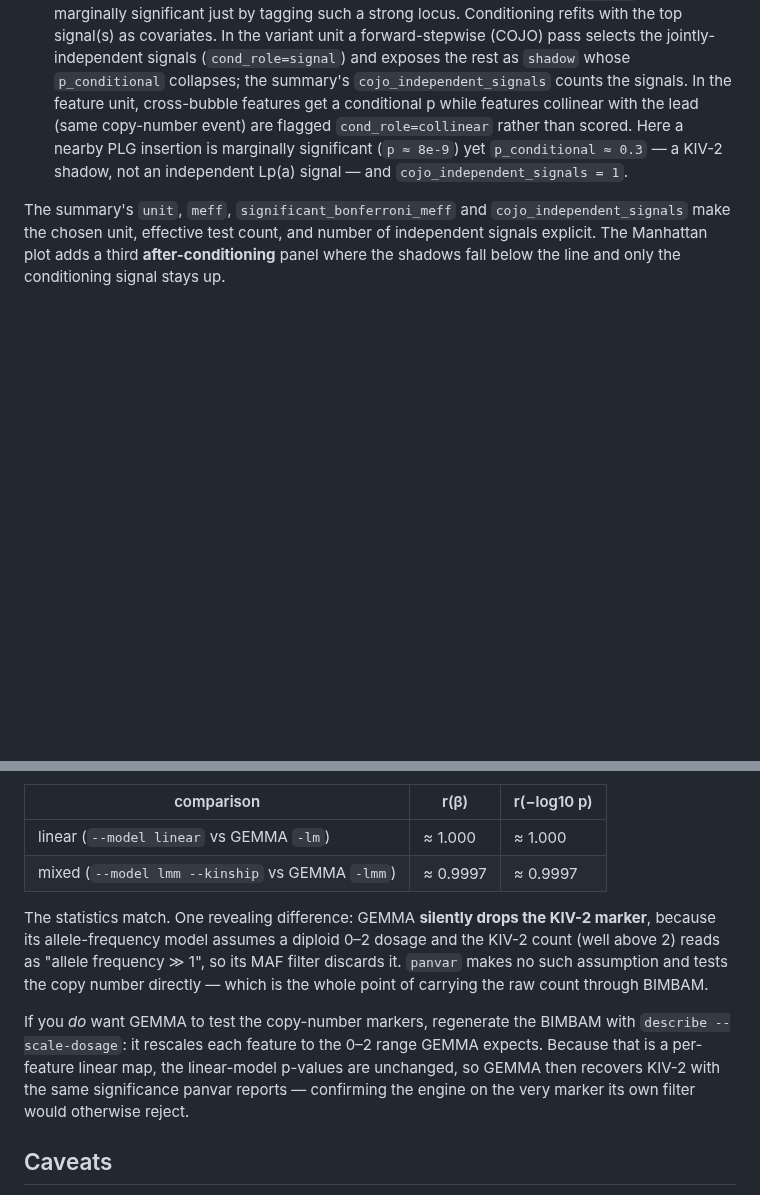
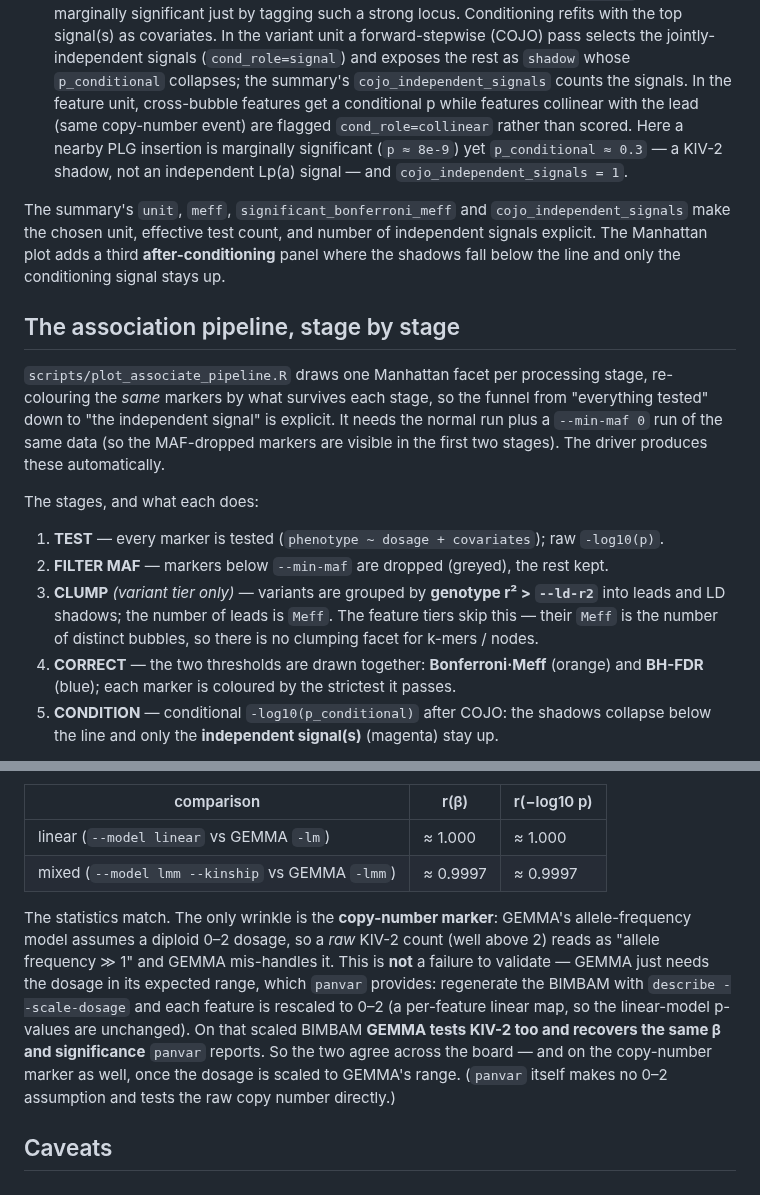
Before and after one commit to davidebolo1993/panvar, a Markdown page: docs/gwas/example.md, 2 parts joined by grey strips. Rendered like a GitHub page; blank space fills up the shorter version.

```diff
--- a/docs/gwas/example.md
+++ b/docs/gwas/example.md
@@ -176,3 +176,22 @@ The summary's `unit`, `meff`, `significant_bonferroni_meff` and `cojo_independen
 unit, effective test count, and number of independent signals explicit. The Manhattan plot adds a third
 **after-conditioning** panel where the shadows fall below the line and only the conditioning signal stays up.
 
+## The association pipeline, stage by stage
+
+`scripts/plot_associate_pipeline.R` draws one Manhattan facet per processing stage, re-colouring the *same*
+markers by what survives each stage, so the funnel from "everything tested" down to "the independent signal"
+is explicit. It needs the normal run plus a `--min-maf 0` run of the same data (so the MAF-dropped markers are
+visible in the first two stages). The driver produces these automatically.
+
+The stages, and what each does:
+
+1. **TEST** — every marker is tested (`phenotype ~ dosage + covariates`); raw `-log10(p)`.
+2. **FILTER MAF** — markers below `--min-maf` are dropped (greyed), the rest kept.
+3. **CLUMP** *(variant tier only)* — variants are grouped by **genotype r² > `--ld-r2`** into leads and LD
+   shadows; the number of leads is `Meff`. The feature tiers skip this — their `Meff` is the number of
+   distinct bubbles, so there is no clumping facet for k-mers / nodes.
+4. **CORRECT** — the two thresholds are drawn together: **Bonferroni·Meff** (orange) and **BH-FDR** (blue);
+   each marker is coloured by the strictest it passes.
+5. **CONDITION** — conditional `-log10(p_conditional)` after COJO: the shadows collapse below the line and
+   only the **independent signal(s)** (magenta) stay up.
+
@@ -224,15 +257,14 @@ the same BIMBAM panel and phenotype (BIMBAM is GEMMA's native format, so the gen
 | linear (`--model linear` vs GEMMA `-lm`) | ≈ 1.000 | ≈ 1.000 |
 | mixed (`--model lmm --kinship` vs GEMMA `-lmm`) | ≈ 0.9997 | ≈ 0.9997 |
 
-The statistics match. One revealing difference: GEMMA **silently drops the KIV-2 marker**, because its
-allele-frequency model assumes a diploid 0–2 dosage and the KIV-2 count (well above 2) reads as "allele
-frequency ≫ 1", so its MAF filter discards it. `panvar` makes no such assumption and tests the copy number
-directly — which is the whole point of carrying the raw count through BIMBAM.
-
-If you *do* want GEMMA to test the copy-number markers, regenerate the BIMBAM with
-`describe --scale-dosage`: it rescales each feature to the 0–2 range GEMMA expects. Because that is a
-per-feature linear map, the linear-model p-values are unchanged, so GEMMA then recovers KIV-2 with the same
-significance panvar reports — confirming the engine on the very marker its own filter would otherwise reject.
+The statistics match. The only wrinkle is the **copy-number marker**: GEMMA's allele-frequency model assumes a
+diploid 0–2 dosage, so a *raw* KIV-2 count (well above 2) reads as "allele frequency ≫ 1" and GEMMA mis-handles
+it. This is **not** a failure to validate — GEMMA just needs the dosage in its expected range, which `panvar`
+provides: regenerate the BIMBAM with `describe --scale-dosage` and each feature is rescaled to 0–2 (a
+per-feature linear map, so the linear-model p-values are unchanged). On that scaled BIMBAM **GEMMA tests KIV-2
+too and recovers the same β and significance** `panvar` reports. So the two agree across the board — and on the
+copy-number marker as well, once the dosage is scaled to GEMMA's range. (`panvar` itself makes no 0–2
+assumption and tests the raw copy number directly.)
 
 ## Caveats
 
```
Also changed, not shown: other parts of docs/gwas/example.md (+14 -0 lines), docs/modules/associate.md (+6 -0 lines), docs/gwas/img/assoc_graph_quant.pipeline.png (added), docs/gwas/img/assoc_kmers_quant.pipeline.png (added), docs/gwas/img/assoc_variant_quant.pipeline.png (added).
